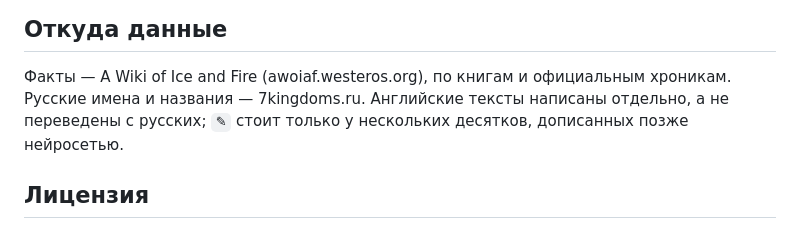
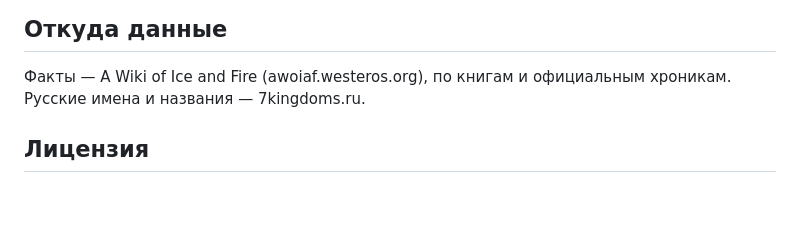
Before and after one commit to demonazzi/westeros-dynasties, a Markdown page: README.md, the part around the change. GitHub-like rendering; blank space fills up the shorter version.

```diff
--- a/README.md
+++ b/README.md
@@ -185,7 +185,7 @@ node tools/data.js --sync     # разделы для новых домов в t
 ## Откуда данные
 
 Факты — A Wiki of Ice and Fire (awoiaf.westeros.org), по книгам и официальным хроникам. Русские имена и названия —
-7kingdoms.ru. Английские тексты написаны отдельно, а не переведены с русских; `✎` стоит только у нескольких десятков, дописанных позже нейросетью.
+7kingdoms.ru.
 
 ## Лицензия
 
```
